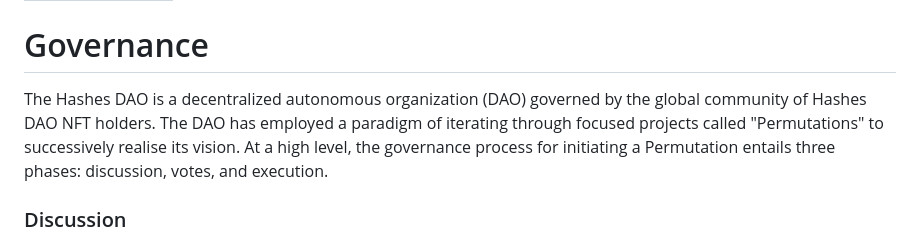
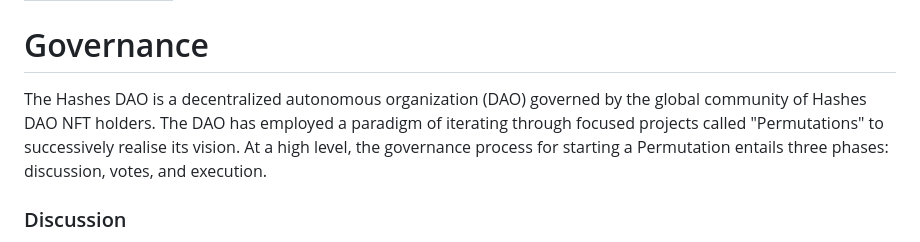
Before and after one commit to hashesDAO/docs, a Markdown page: governance.md, the part around the change. Drawn GitHub-style.

```diff
--- a/governance.md
+++ b/governance.md
@@ -5,7 +5,7 @@ icon: people
 
 # Governance
 
-The Hashes DAO is a decentralized autonomous organization (DAO) governed by the global community of Hashes DAO NFT holders. The DAO has employed a paradigm of iterating through focused projects called "Permutations" to successively realise its vision. At a high level, the governance process for initiating a Permutation entails three phases: discussion, votes, and execution.
+The Hashes DAO is a decentralized autonomous organization (DAO) governed by the global community of Hashes DAO NFT holders. The DAO has employed a paradigm of iterating through focused projects called "Permutations" to successively realise its vision. At a high level, the governance process for starting a Permutation entails three phases: discussion, votes, and execution.
 
 ### Discussion
 
```
Also changed, not shown: FAQ.md (+1 -1 lines), collections.md (added, +34 -0 lines), factory.md (deleted, +0 -13 lines), images/chomsky0.png (added), images/hashFrog0Nibbler.png (added), images/hashesCollections.png (added), images/sigils48.png (added), 2 other files.
